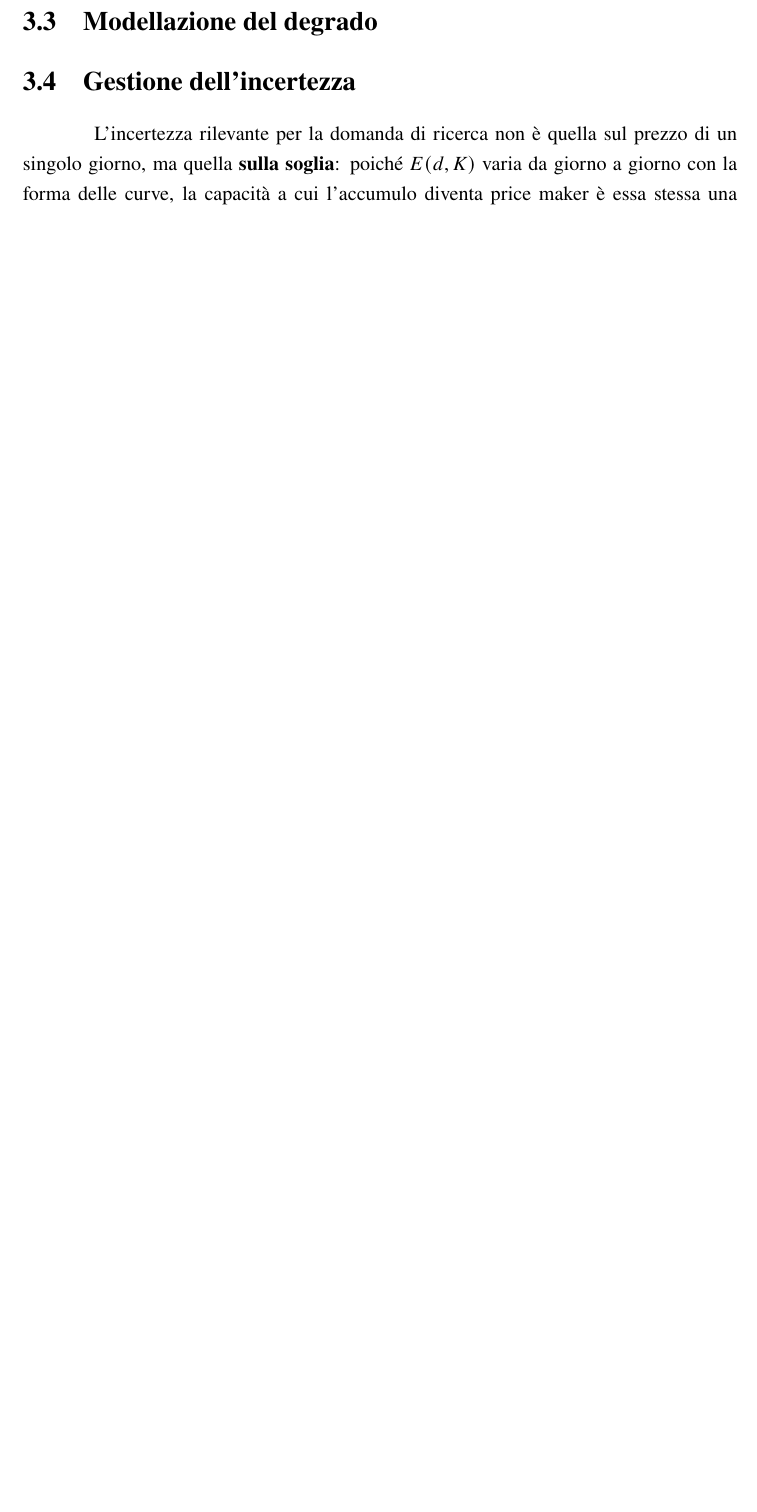
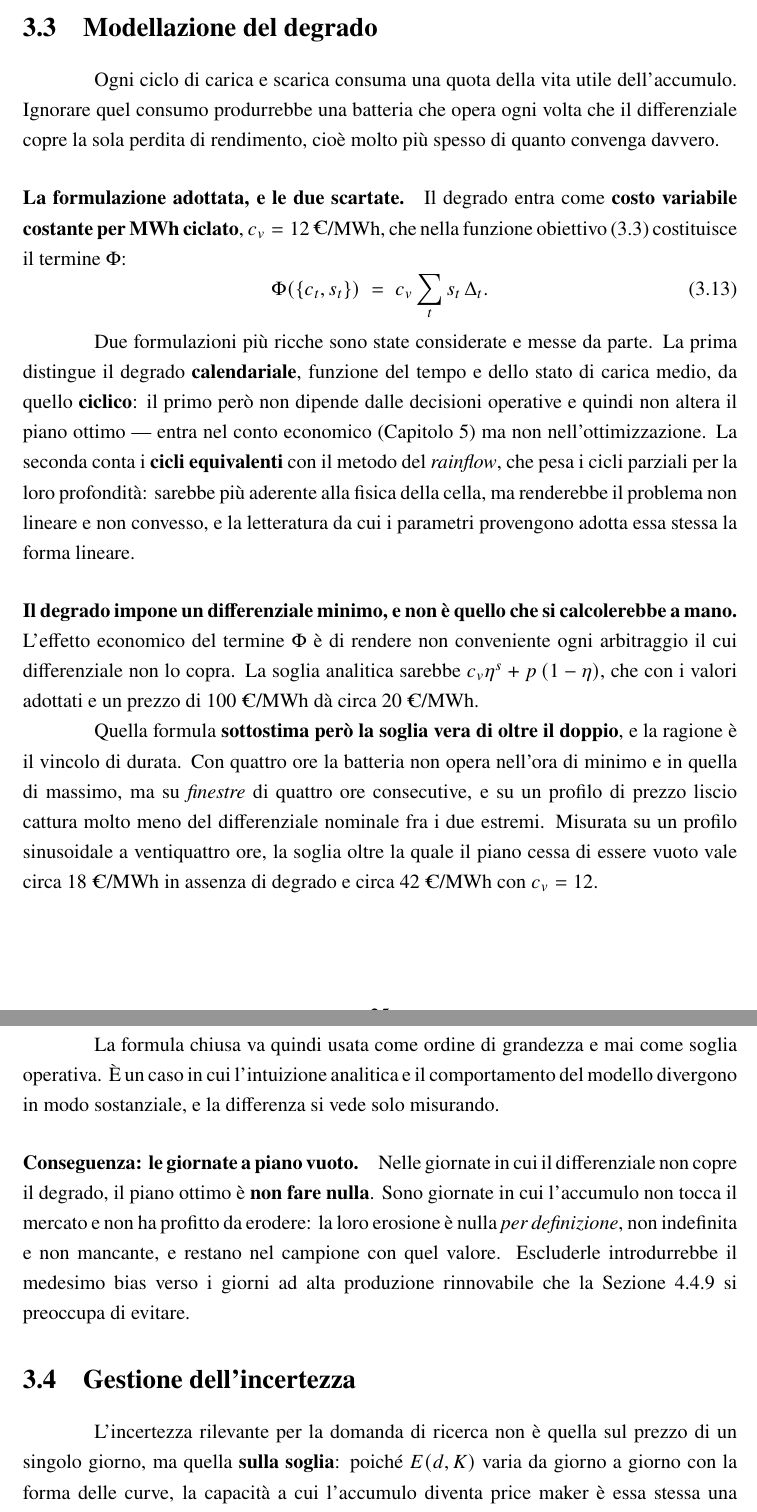
Before and after one commit to enricosterza/tesi-stat-bess, a LaTeX thesis (latex/main.tex, which reads latex/capitoli/03_strategia_ottima.tex): part of page 35 of 76 before the commit and two parts of pages 36 and 37 of 78 after it, the two joined at a grey line, cut so that both start at the same text, the shorter picture padded with empty space. Compiled offline with pdfLaTeX.

Commit message:
Capitolo 3: i parametri fisici e il modello di degrado
Sostituiti due segnaposto vuoti con le sezioni vere. Compilazione: 78 pagine, zero
errori; restano i due sec:mgp del capitolo 2, fuori perimetro.

I valori dei parametri (nuova sezione 3.2.x) con la tabella e quattro precisazioni
che evitano altrettanti fraintendimenti:
  - il rendimento e' un valore di CICLO e va ripartito fra carica e scarica; la
    convenzione a parti uguali non ha conseguenze con ciclo chiuso e prezzi
    positivi, perche' entra solo il prodotto dei due rendimenti, e conterebbe solo
    con prezzi negativi;
  - il costo variabile grava sulla sola scarica, altrimenti un ciclo costerebbe 24
    EUR/MWh invece di 12;
  - la durata di quattro ore NON e' un parametro indipendente: e' la stessa
    affermazione della condizione sul convertitore al 25% della capacita';
  - l'orizzonte di un giorno e' un troncamento dichiarato, che agisce sul livello
    del profitto e non sull'ordinamento delle ore, da cui dipende il risultato
    centrale.

La modellazione del degrado (sezione 3.3, prima interamente vuota): formulazione
lineare come costo per MWh ciclato, con le due alternative scartate e la ragione -
il degrado calendariale non dipende dalle decisioni e non altera il piano, il
conteggio rainflow renderebbe il problema non convesso.

Il punto non ovvio: la soglia analitica di convenienza sottostima quella vera di
oltre il doppio. La formula chiusa da' circa 20 EUR/MWh, la soglia misurata vale
circa 18 senza degrado e circa 42 con il costo variabile, perche' con quattro ore
la batteria opera su FINESTRE e non nell'ora estrema, e su un profilo liscio
cattura molto meno del differenziale nominale. Va usata come ordine di grandezza,
mai come soglia operativa.

Resta un solo DA COMPLETARE nel capitolo 3: l'effetto numerico del vincolo orario
sul regime a quarto d'ora, che richiede un rerun mai eseguito.

```diff
--- a/latex/capitoli/03_strategia_ottima.tex
+++ b/latex/capitoli/03_strategia_ottima.tex
@@ -226,3 +288,47 @@ risultati calcolati su quel regime non ne sono toccati.
 \section{Modellazione del degrado}
 \label{sec:degrado}
 
+Ogni ciclo di carica e scarica consuma una quota della vita utile dell'accumulo. Ignorare quel
+consumo produrrebbe una batteria che opera ogni volta che il differenziale copre la sola
+perdita di rendimento, cio\`e molto pi\`u spesso di quanto convenga davvero.
+
+\paragraph{La formulazione adottata, e le due scartate.} Il degrado entra come \textbf{costo
+variabile costante per MWh ciclato}, $c_v = 12$~\euromwh{}, che nella funzione
+obiettivo~\eqref{eq:obiettivo} costituisce il termine $\Phi$:
+\begin{equation}
+\Phi\!\left(\{c_t, s_t\}\right) \;=\; c_v \sum_{t} s_t \, \Delta_t .
+\label{eq:degrado}
+\end{equation}
+
+Due formulazioni pi\`u ricche sono state considerate e messe da parte. La prima distingue il
+degrado \textbf{calendariale}, funzione del tempo e dello stato di carica medio, da quello
+\textbf{ciclico}: il primo per\`o non dipende dalle decisioni operative e quindi non altera il
+piano ottimo --- entra nel conto economico (Capitolo~\ref{cap:valutazione}) ma non
+nell'ottimizzazione. La seconda conta i \textbf{cicli equivalenti} con il metodo del
+\emph{rainflow}, che pesa i cicli parziali per la loro profondit\`a: sarebbe pi\`u aderente
+alla fisica della cella, ma renderebbe il problema non lineare e non convesso, e la
+letteratura da cui i parametri provengono adotta essa stessa la forma lineare.
+
+\paragraph{Il degrado impone un differenziale minimo, e non \`e quello che si calcolerebbe a
+mano.} L'effetto economico del termine $\Phi$ \`e di rendere non conveniente ogni arbitraggio
+il cui differenziale non lo copra. La soglia analitica sarebbe
+$c_v \eta^{s} + p\,(1 - \eta)$, che con i valori adottati e un prezzo di 100~\euromwh{} d\`a
+circa 20~\euromwh{}.
+
+Quella formula \textbf{sottostima per\`o la soglia vera di oltre il doppio}, e la ragione \`e
+il vincolo di durata. Con quattro ore la batteria non opera nell'ora di minimo e in quella di
+massimo, ma su \emph{finestre} di quattro ore consecutive, e su un profilo di prezzo liscio
+cattura molto meno del differenziale nominale fra i due estremi. Misurata su un profilo
+sinusoidale a ventiquattro ore, la soglia oltre la quale il piano cessa di essere vuoto vale
+circa 18~\euromwh{} in assenza di degrado e circa 42~\euromwh{} con $c_v = 12$.
+
+La formula chiusa va quindi usata come ordine di grandezza e mai come soglia operativa. \`E un
+caso in cui l'intuizione analitica e il comportamento del modello divergono in modo
+sostanziale, e la differenza si vede solo misurando.
+
+\paragraph{Conseguenza: le giornate a piano vuoto.} Nelle giornate in cui il differenziale non
+copre il degrado, il piano ottimo \`e \textbf{non fare nulla}. Sono giornate in cui l'accumulo
+non tocca il mercato e non ha profitto da erodere: la loro erosione \`e nulla \emph{per
+definizione}, non indefinita e non mancante, e restano nel campione con quel valore.
+Escluderle introdurrebbe il medesimo bias verso i giorni ad alta produzione rinnovabile che la
+Sezione~\ref{sec:basso-spread} si preoccupa di evitare.
```
Also changed, not shown: latex/capitoli/03_strategia_ottima.tex (84 more changed lines).
